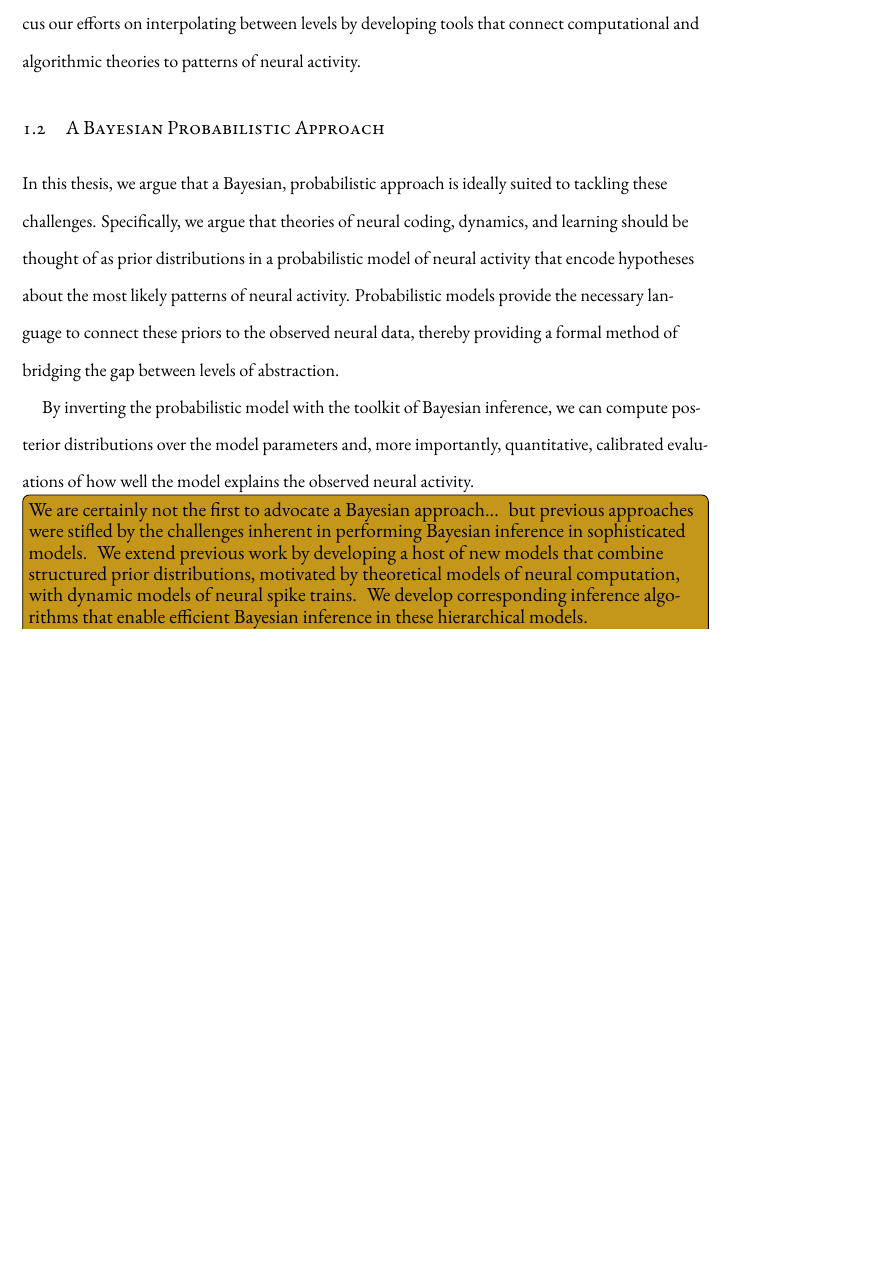
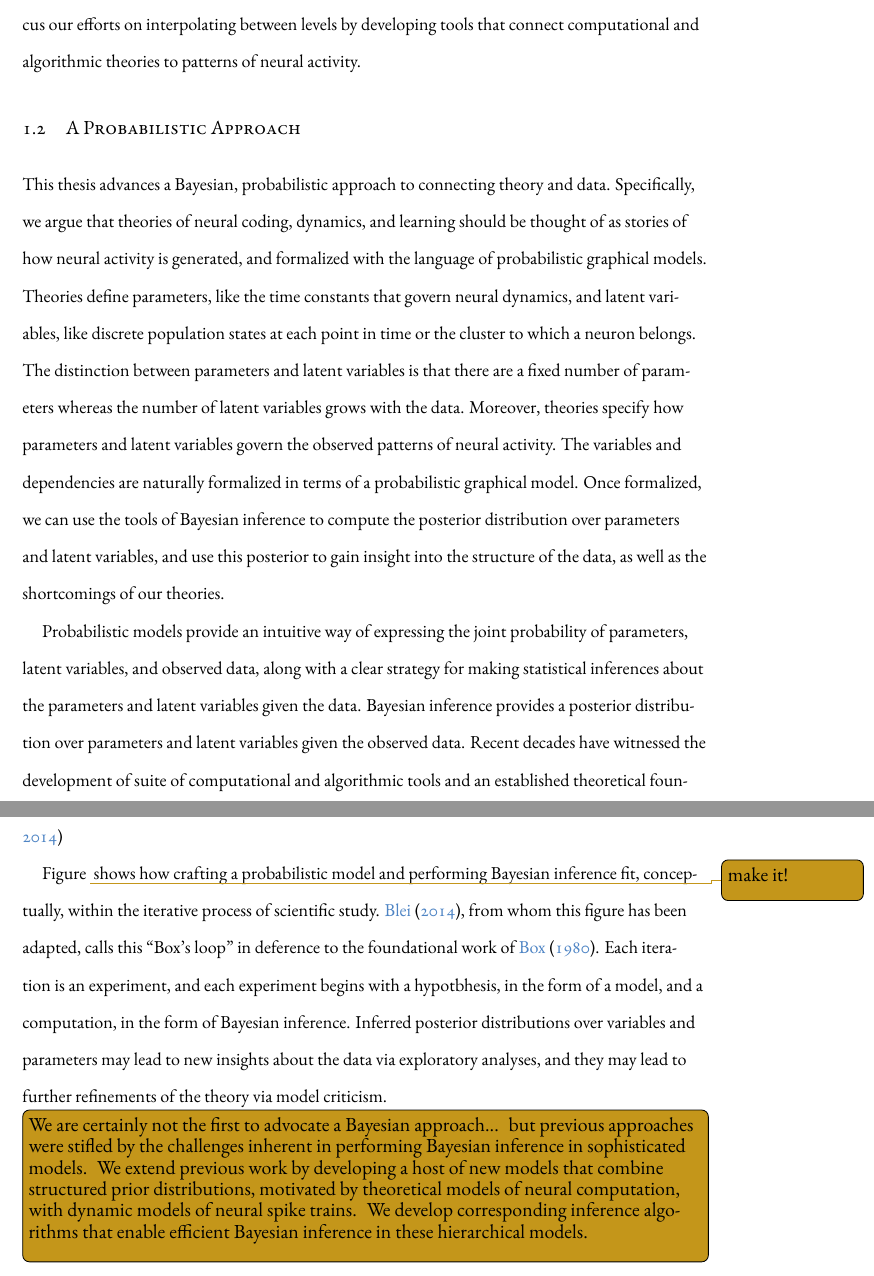
Before and after one commit to slinderman/thesis, a LaTeX thesis (dissertation.tex, which reads chapters/chapter0.tex): part of page 14 of 207 before the commit and two parts of pages 14 and 15 of 208 after it, the two joined at a grey line, cut so that both start at the same text, the shorter picture padded with empty space. Compiled offline with XeLaTeX.

Commit message:
minor edits to background

```diff
--- a/chapters/chapter0.tex
+++ b/chapters/chapter0.tex
@@ -140,15 +142,36 @@ on interpolating between levels by developing tools that connect
 computational and algorithmic theories to patterns of neural activity.
 
 
-\section{A Bayesian Probabilistic Approach}
+\section{A Probabilistic Approach}
 % Solution: a probabilistic approach
-In this thesis, we argue that a Bayesian, probabilistic approach is
-ideally suited to tackling these challenges. Specifically, we argue
-that theories of neural coding, dynamics, and learning should be
-thought of as prior distributions in a probabilistic model of neural
-activity that encode hypotheses about the most likely patterns of
-neural activity. Probabilistic models provide the necessary language
-to connect these priors to the observed neural data, thereby providing
-a formal method of bridging the gap between levels of abstraction.
+% Theories as probabilistic models, generative stories about the data
+% While not explicitly true, these models capture important features
+% of the data and suggest interpretations that may lead to new knowledge
+% Science as an iterative process of hypothesis formulation, data-driven
+% testing, and model refinement.
+This thesis advances a Bayesian, probabilistic approach to connecting
+theory and data. Specifically, we argue that theories of neural
+coding, dynamics, and learning should be thought of as stories of how
+neural activity is generated, and formalized with the language of
+probabilistic graphical models.  Theories define parameters, like the
+time constants that govern neural dynamics, and latent variables, like
+discrete population states at each point in time or the cluster to
+which a neuron belongs. The distinction between parameters and latent
+variables is that there are a fixed number of parameters whereas the
+number of latent variables grows with the data.  Moreover, theories
+specify how parameters and latent variables govern the
+observed patterns of neural activity.  The variables and dependencies
+are naturally formalized in terms of a probabilistic graphical model.
+Once formalized, we can use the tools of Bayesian inference to compute
+the posterior distribution over parameters and latent variables, and
+use this posterior to gain insight into the structure of the data, as
+well as the shortcomings of our theories.
 
-% Theories as parameters and latent variables
+Probabilistic models provide an intuitive way of expressing the
+joint probability of parameters, latent variables, and observed
+data, along with a clear strategy for making statistical inferences
+about the parameters and latent variables given the data. Bayesian
+inference provides a posterior distribution
+ over parameters and latent variables given the observed data.
+Recent decades have witnessed the development of suite of computational
+and algorithmic tools and an established theoretical foundation
@@ -157,14 +186,23 @@ a formal method of bridging the gap between levels of abstraction.
+Figure \todo{make it!}  shows how crafting a probabilistic model and
+performing Bayesian inference fit, conceptually, within the iterative
+process of scientific study. \citet{blei2014build}, from whom this
+figure has been adapted, calls this ``Box's loop'' in deference to the
+foundational work of \citet{box1980sampling}. Each iteration is an
+experiment, and each experiment begins with a hypotbhesis, in the
+form of a model, and a computation, in the form of Bayesian inference.
+Inferred posterior distributions over variables and parameters may
+lead to new insights about the data via exploratory analyses, and
+they may lead to further refinements of the theory via model criticism.
 
-By inverting the
-probabilistic model with the toolkit of Bayesian inference, we can
-compute posterior distributions over the model parameters and,
-more importantly, quantitative, calibrated evaluations of how well
-the model explains the observed neural activity.
 
+% Compositionality, scientific method and iterative experimental design
+% exploratory analysis: summarize, visualize, hypothesize
 
 % Model criticism, active learning, revision
 
 % Not the first...
+% cf Sahani 1999
+
 \TODO{We are certainly not the first to advocate a Bayesian approach...
   but previous approaches were stifled by the challenges inherent in performing
   Bayesian inference in sophisticated models. We extend previous
```
Also changed, not shown: references.bib (+21 -1 lines), chapters/chapter0.tex (14 more changed lines).
